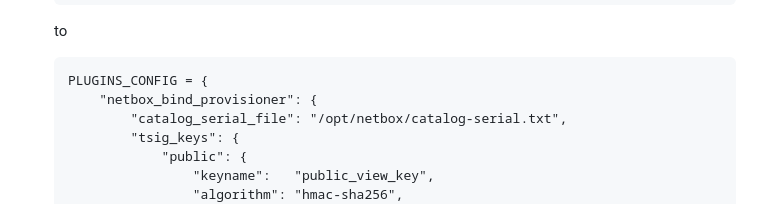
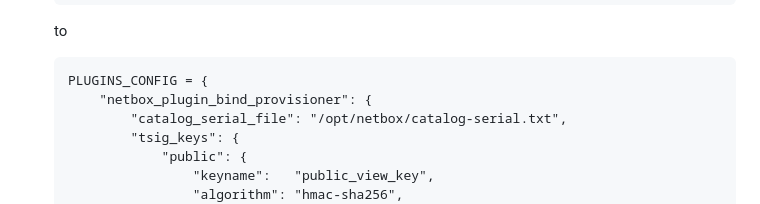
Before and after one commit to Suraxius/netbox-plugin-bind-provisioner, a Markdown page: README.md, the part around the change. Drawn GitHub-style.

Commit message:
Change plugin key from netbox_bind_provisioner to netbox_plugin_bind_provisioner
The PLUGIN_CONFIG needs to reference the correct name of the plugin "netbox_plugin_bind_provisioner" not "netbox_bind_provisioner"

````diff
--- a/README.md
+++ b/README.md
@@ -92,7 +92,7 @@ This guide assumes:
     to
     ```
     PLUGINS_CONFIG = {
-        "netbox_bind_provisioner": {
+        "netbox_plugin_bind_provisioner": {
             "catalog_serial_file": "/opt/netbox/catalog-serial.txt",
             "tsig_keys": {
                 "public": {
````
